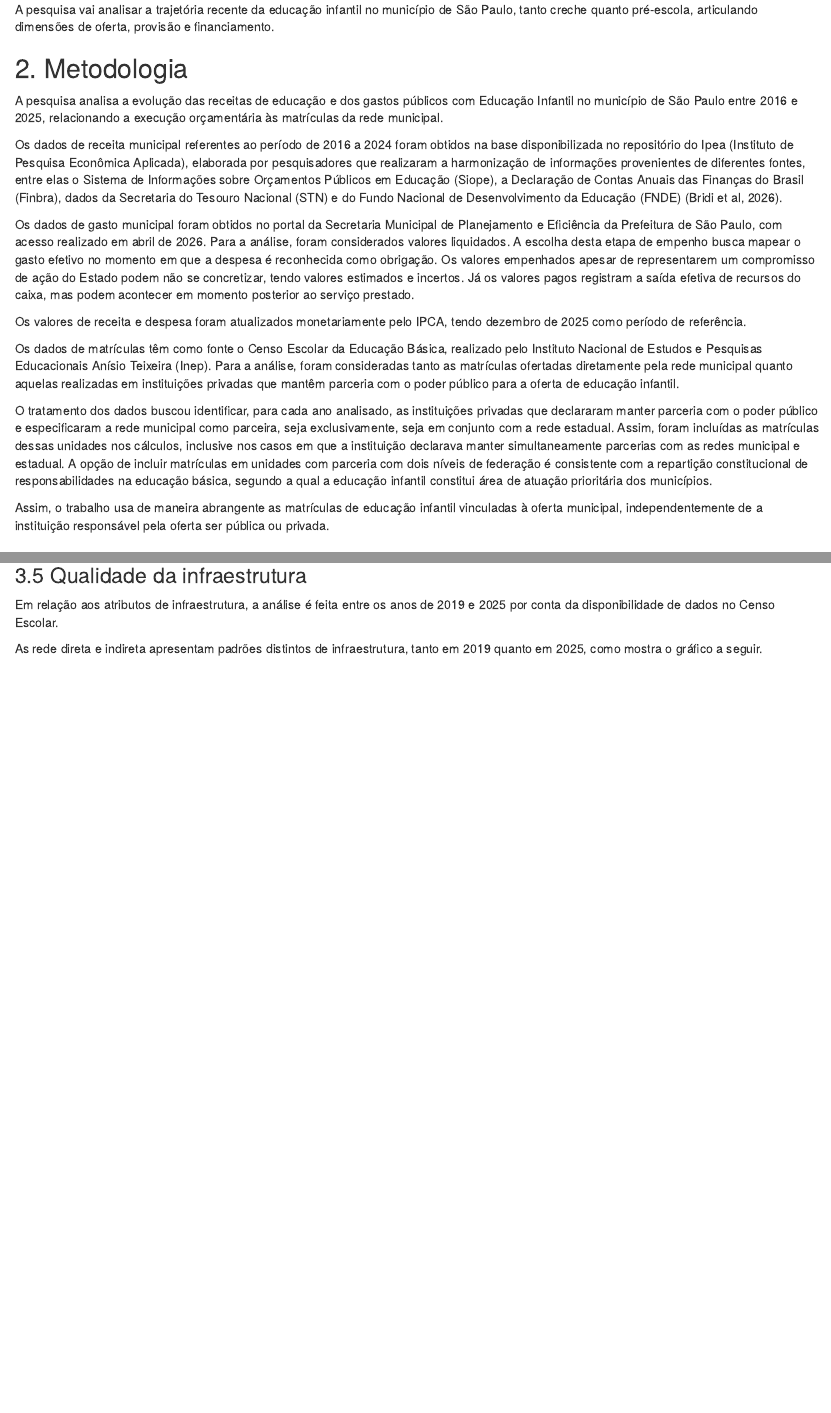
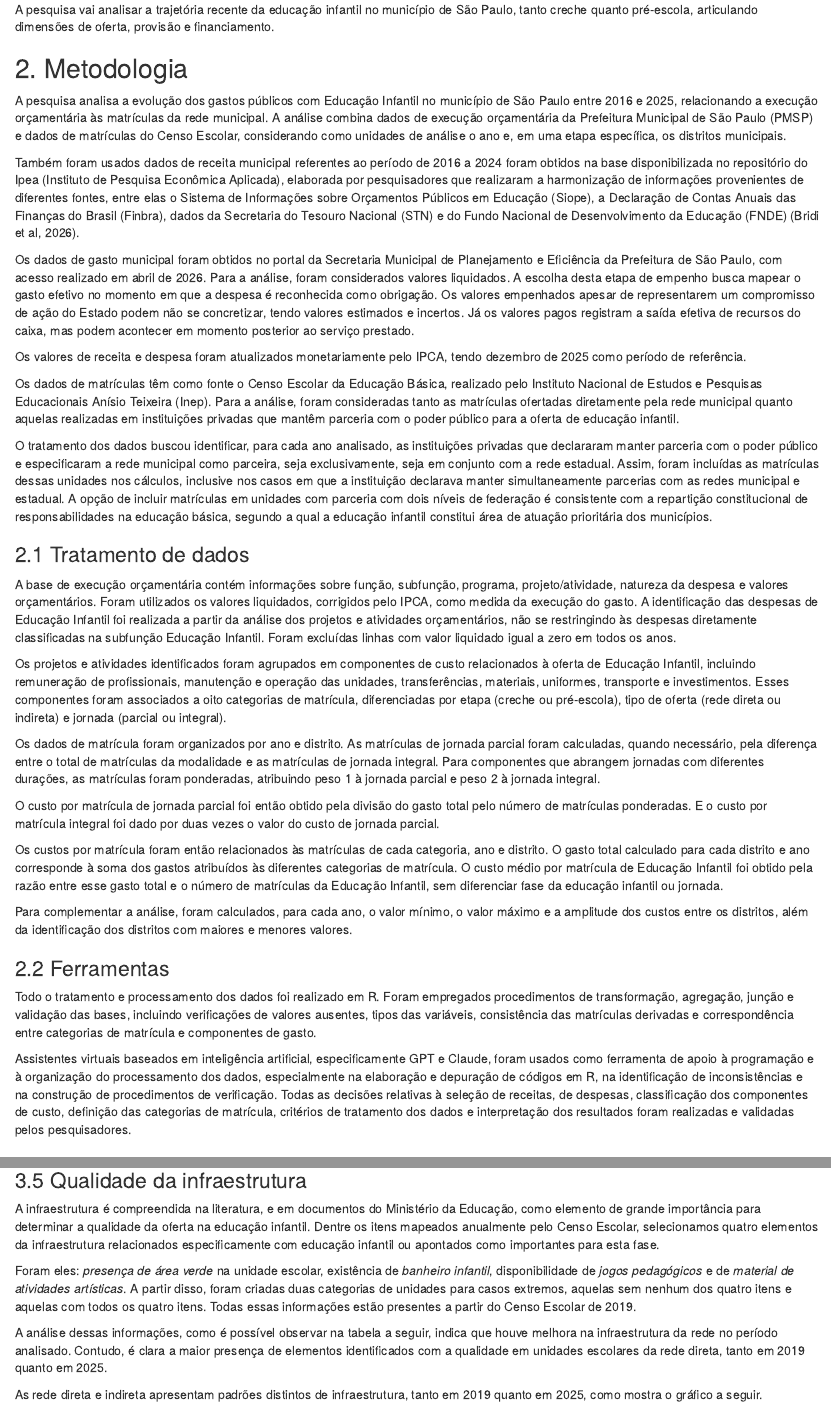
Before and after one commit to cristiane-capuchinho/Educacao_Infantil_MSP_2016_2025, an R Markdown document (Outputs/092026 - Financiamento da Educação Infantil em São Paulo.Rmd): the page in a window 1100 px wide, from 260 px down before the commit and from 290 px down after it, so that both start at the same text, and a second part further down, joined at a grey line. Rendered offline with R 4.5, knitr and Pandoc, with nearby package versions; some code elsewhere in the file could not run offline.

Commit message:
Expand methodology sections and revise report title/intro text

````diff
--- a/Outputs/092026 - Financiamento da Educação Infantil em São Paulo.Rmd
+++ b/Outputs/092026 - Financiamento da Educação Infantil em São Paulo.Rmd
@@ -1,3 +1,2 @@
 ---
-title: "Financiamento da Educação Infantil na cidade de São Paulo"
-author: "Cris Capuchinho"
+title: "A educação infantil de oferta municipal em São Paulo"
@@ -634,9 +639,9 @@ tabela_matriculas_distrito |>
 
 ## 2. Metodologia
 
-A pesquisa analisa a evolução das receitas de educação e dos gastos públicos com Educação Infantil no município de São Paulo entre 2016 e 2025, relacionando a execução orçamentária às matrículas da rede municipal.
-
-Os dados de receita municipal referentes ao período de 2016 a 2024 foram obtidos na base disponibilizada no repositório do Ipea (Instituto de Pesquisa Econômica Aplicada), elaborada por pesquisadores que realizaram a harmonização de informações provenientes de diferentes fontes, entre elas o Sistema de Informações sobre Orçamentos Públicos em Educação (Siope), a Declaração de Contas Anuais das Finanças do Brasil (Finbra), dados da Secretaria do Tesouro Nacional (STN) e do Fundo Nacional de Desenvolvimento da Educação (FNDE) (Bridi et al, 2026).
+A pesquisa analisa a evolução dos gastos públicos com Educação Infantil no município de São Paulo entre 2016 e 2025, relacionando a execução orçamentária às matrículas da rede municipal. A análise combina dados de execução orçamentária da Prefeitura Municipal de São Paulo (PMSP) e dados de matrículas do Censo Escolar, considerando como unidades de análise o ano e, em uma etapa específica, os distritos municipais.
+
+Também foram usados dados de receita municipal referentes ao período de 2016 a 2024 foram obtidos na base disponibilizada no repositório do Ipea (Instituto de Pesquisa Econômica Aplicada), elaborada por pesquisadores que realizaram a harmonização de informações provenientes de diferentes fontes, entre elas o Sistema de Informações sobre Orçamentos Públicos em Educação (Siope), a Declaração de Contas Anuais das Finanças do Brasil (Finbra), dados da Secretaria do Tesouro Nacional (STN) e do Fundo Nacional de Desenvolvimento da Educação (FNDE) (Bridi et al, 2026).
 
 Os dados de gasto municipal foram obtidos no portal da Secretaria Municipal de Planejamento e Eficiência da Prefeitura de São Paulo, com acesso realizado em abril de 2026. Para a análise, foram considerados valores liquidados. A escolha desta etapa de empenho busca mapear o gasto efetivo no momento em que a despesa é reconhecida como obrigação. Os valores empenhados apesar de representarem um compromisso de ação do Estado podem não se concretizar, tendo valores estimados e incertos. Já os valores pagos registram a saída efetiva de recursos do caixa, mas podem acontecer em momento posterior ao serviço prestado.
 
@@ -646,7 +651,25 @@ Os dados de matrículas têm como fonte o Censo Escolar da Educação Básica, r
 
 O tratamento dos dados buscou identificar, para cada ano analisado, as instituições privadas que declararam manter parceria com o poder público e especificaram a rede municipal como parceira, seja exclusivamente, seja em conjunto com a rede estadual. Assim, foram incluídas as matrículas dessas unidades nos cálculos, inclusive nos casos em que a instituição declarava manter simultaneamente parcerias com as redes municipal e estadual. A opção de incluir matrículas em unidades com parceria com dois níveis de federação é consistente com a repartição constitucional de responsabilidades na educação básica, segundo a qual a educação infantil constitui área de atuação prioritária dos municípios.
 
-Assim, o trabalho usa de maneira abrangente as matrículas de educação infantil vinculadas à oferta municipal, independentemente de a instituição responsável pela oferta ser pública ou privada.
+### 2.1 Tratamento de dados
+
+A base de execução orçamentária contém informações sobre função, subfunção, programa, projeto/atividade, natureza da despesa e valores orçamentários. Foram utilizados os valores liquidados, corrigidos pelo IPCA, como medida da execução do gasto. A identificação das despesas de Educação Infantil foi realizada a partir da análise dos projetos e atividades orçamentários, não se restringindo às despesas diretamente classificadas na subfunção Educação Infantil. Foram excluídas linhas com valor liquidado igual a zero em todos os anos.
+
+Os projetos e atividades identificados foram agrupados em componentes de custo relacionados à oferta de Educação Infantil, incluindo remuneração de profissionais, manutenção e operação das unidades, transferências, materiais, uniformes, transporte e investimentos. Esses componentes foram associados a oito categorias de matrícula, diferenciadas por etapa (creche ou pré-escola), tipo de oferta (rede direta ou indireta) e jornada (parcial ou integral).
+
+Os dados de matrícula foram organizados por ano e distrito. As matrículas de jornada parcial foram calculadas, quando necessário, pela diferença entre o total de matrículas da modalidade e as matrículas de jornada integral. Para componentes que abrangem jornadas com diferentes durações, as matrículas foram ponderadas, atribuindo peso 1 à jornada parcial e peso 2 à jornada integral.
+
+O custo por matrícula de jornada parcial foi então obtido pela divisão do gasto total pelo número de matrículas ponderadas. E o custo por matrícula integral foi dado por duas vezes o valor do custo de jornada parcial.
+
+Os custos por matrícula foram então relacionados às matrículas de cada categoria, ano e distrito. O gasto total calculado para cada distrito e ano corresponde à soma dos gastos atribuídos às diferentes categorias de matrícula. O custo médio por matrícula de Educação Infantil foi obtido pela razão entre esse gasto total e o número de matrículas da Educação Infantil, sem diferenciar fase da educação infantil ou jornada.
+
+Para complementar a análise, foram calculados, para cada ano, o valor mínimo, o valor máximo e a amplitude dos custos entre os distritos, além da identificação dos distritos com maiores e menores valores.
+
+### 2.2 Ferramentas
+
+Todo o tratamento e processamento dos dados foi realizado em R. Foram empregados procedimentos de transformação, agregação, junção e validação das bases, incluindo verificações de valores ausentes, tipos das variáveis, consistência das matrículas derivadas e correspondência entre categorias de matrícula e componentes de gasto.
+
+Assistentes virtuais baseados em inteligência artificial, especificamente GPT e Claude, foram usados como ferramenta de apoio à programação e à organização do processamento dos dados, especialmente na elaboração e depuração de códigos em R, na identificação de inconsistências e na construção de procedimentos de verificação. Todas as decisões relativas à seleção de receitas, de despesas, classificação dos componentes de custo, definição das categorias de matrícula, critérios de tratamento dos dados e interpretação dos resultados foram realizadas e validadas pelos pesquisadores.
 
 ## 3. Oferta e financiamento da educação infantil em São Paulo
 ### 3.1 Evolução da oferta
@@ -1104,7 +1126,12 @@ Na pré-escola o mesmo fenômeno se repete. A média de docente por turma de pr
 
 ### 3.5 Qualidade da infraestrutura
 
-Em relação aos atributos de infraestrutura, a análise é feita entre os anos de 2019 e 2025 por conta da disponibilidade de dados no Censo Escolar.
+A infraestrutura é compreendida na literatura, e em documentos do Ministério da Educação, como elemento de grande importância para determinar a qualidade da oferta na educação infantil. Dentre os itens mapeados anualmente pelo Censo Escolar, selecionamos quatro elementos da infraestrutura relacionados especificamente com educação infantil ou apontados como importantes para esta fase.
+
+Foram eles: *presença de área verde* na unidade escolar, existência de *banheiro infantil*, disponibilidade de *jogos pedagógicos* e de *material de atividades artísticas*. A partir disso, foram criadas duas categorias de unidades para casos extremos, aquelas sem nenhum dos quatro itens e aquelas com todos os quatro itens. Todas essas informações estão presentes a partir do Censo Escolar de 2019.
+
+A análise dessas informações, como é possível observar na tabela a seguir, indica que houve melhora na infraestrutura da rede no período analisado. Contudo, é clara a maior presença de elementos identificados com a qualidade em unidades escolares da rede direta, tanto em 2019 quanto em 2025.
+
 ```{r tabela-infra-ei, include=FALSE}
 library(knitr)
 library(kableExtra)
````
Also changed, not shown: Outputs/092026---Financiamento-da-Educação-Infantil-em-São-Paulo.html, Outputs/092026 - Financiamento da Educação Infantil em São Paulo.Rmd (13 more changed lines).
